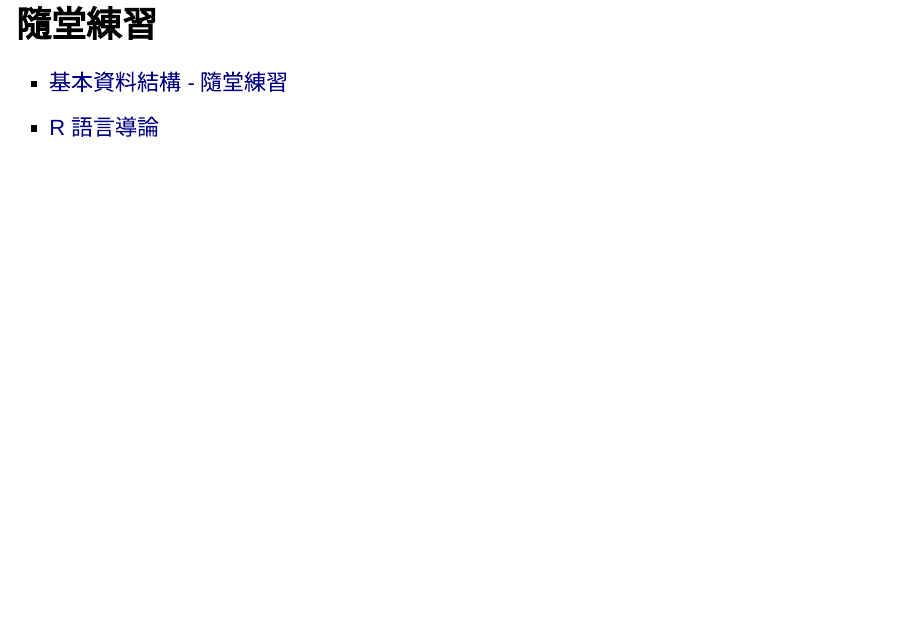
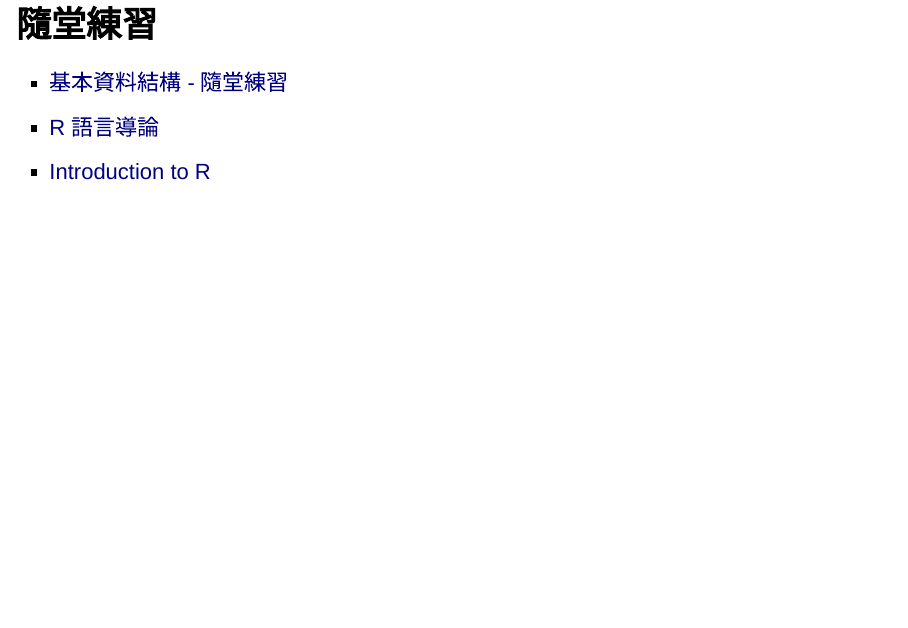
Before and after one commit to yaojenkuo/r_programming, an R Markdown document (ch4.Rmd): page 15 of 15. Rendered offline with R 4.5, knitr and Pandoc, with nearby package versions.

Commit message:
added link

```diff
--- a/ch4.Rmd
+++ b/ch4.Rmd
@@ -239,3 +239,4 @@
 
 - [基本資料結構 - 隨堂練習](https://yaojenkuo.github.io/r_programming/ch4_exercise)
 - [R 語言導論](https://www.datacamp.com/community/open-courses/r-%E8%AA%9E%E8%A8%80%E5%B0%8E%E8%AB%96#gs.SRpeD9E)
+- [Introduction to R](https://www.datacamp.com/courses/free-introduction-to-r)
```
Also changed, not shown: ch4.html.
